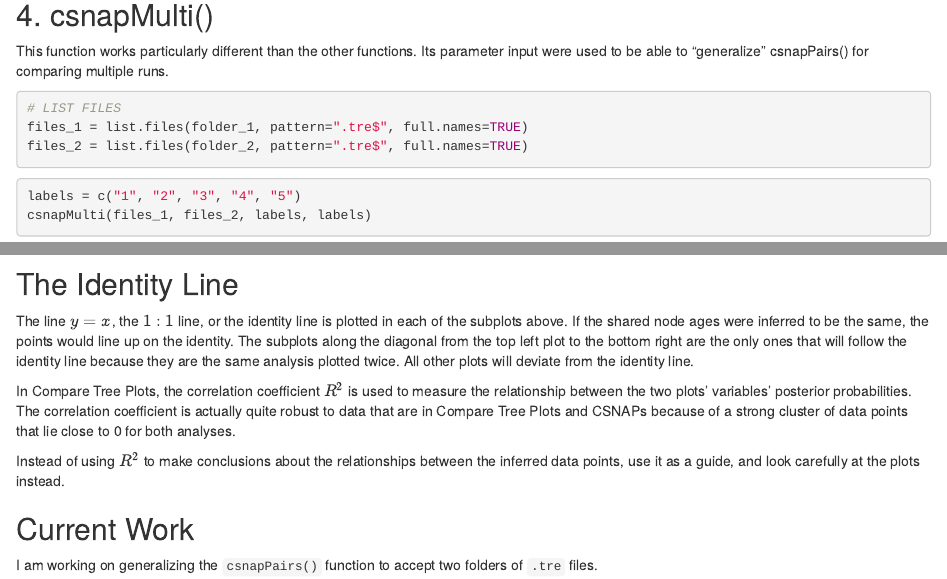
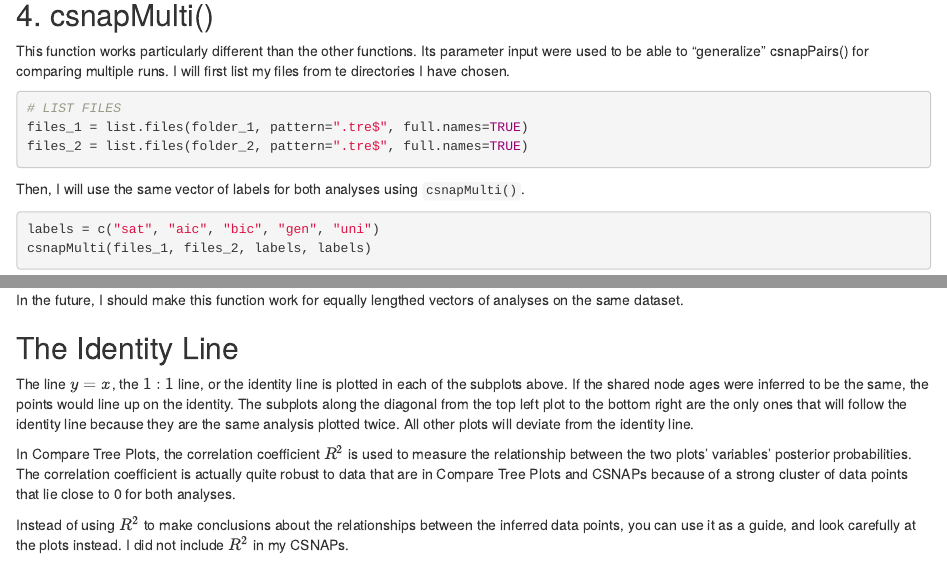
Before and after one commit to palautatan/csnap, an R Markdown document (examples/csnaps.Rmd): the page in a window 1100 px wide, from 1270 px down, and a second part further down, joined at a grey line. Rendered offline with R 4.5, knitr and Pandoc, with nearby package versions; some code elsewhere in the file could not run offline.

Commit message:
goin up on a tues

````diff
--- a/examples/csnaps.Rmd
+++ b/examples/csnaps.Rmd
@@ -59,24 +59,25 @@ csnapPairs(path_to_tre_files)
 ```
 
 ## 4. csnapMulti()
-This function works particularly different than the other functions. Its parameter input were used to be able to "generalize" csnapPairs() for comparing multiple runs.
+This function works particularly different than the other functions. Its parameter input were used to be able to "generalize" csnapPairs() for comparing multiple runs. I will first list my files from te directories I have chosen.
 ```{r}
 # LIST FILES
 files_1 = list.files(folder_1, pattern=".tre$", full.names=TRUE)
 files_2 = list.files(folder_2, pattern=".tre$", full.names=TRUE)
 ```
 
+
+Then, I will use the same vector of labels for both analyses using ```csnapMulti()```.
 ```{r, warning=FALSE, message=FALSE, fig.width=10, fig.height=10}
-labels = c("1", "2", "3", "4", "5")
+labels = c("sat", "aic", "bic", "gen", "uni")
 csnapMulti(files_1, files_2, labels, labels)
 ```
+
+In the future, I should make this function work for equally lengthed vectors of analyses on the same dataset.
 
 ## The Identity Line
 The line $y=x$, the $1:1$ line, or the identity line is plotted in each of the subplots above. If the shared node ages were inferred to be the same, the points would line up on the identity. The subplots along the diagonal from the top left plot to the bottom right are the only ones that will follow the identity line because they are the same analysis plotted twice. All other plots will deviate from the identity line.
 
 In Compare Tree Plots, the correlation coefficient $R^2$ is used to measure the relationship between the two plots' variables' posterior probabilities. The correlation coefficient is actually quite robust to data that are in Compare Tree Plots and CSNAPs because of a strong cluster of data points that lie close to 0 for both analyses.
 
-Instead of using $R^2$ to make conclusions about the relationships between the inferred data points, use it as a guide, and look carefully at the plots instead.
-
-## Current Work
-I am working on generalizing the ```csnapPairs()``` function to accept two folders of ```.tre``` files.
+Instead of using $R^2$ to make conclusions about the relationships between the inferred data points, you can use it as a guide, and look carefully at the plots instead. I did not include $R^2$ in my CSNAPs.
````
Also changed, not shown: examples/csnapMulti.png (added), examples/csnaps.html, 1 other file.
